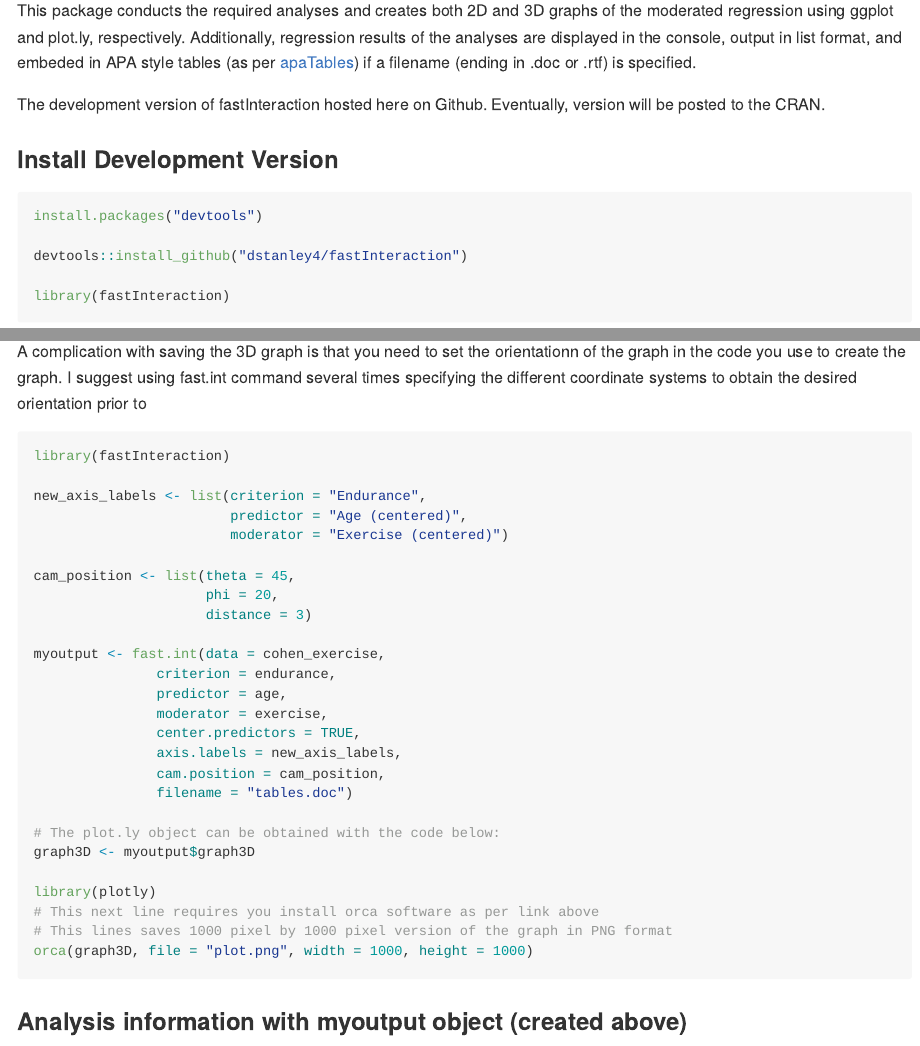
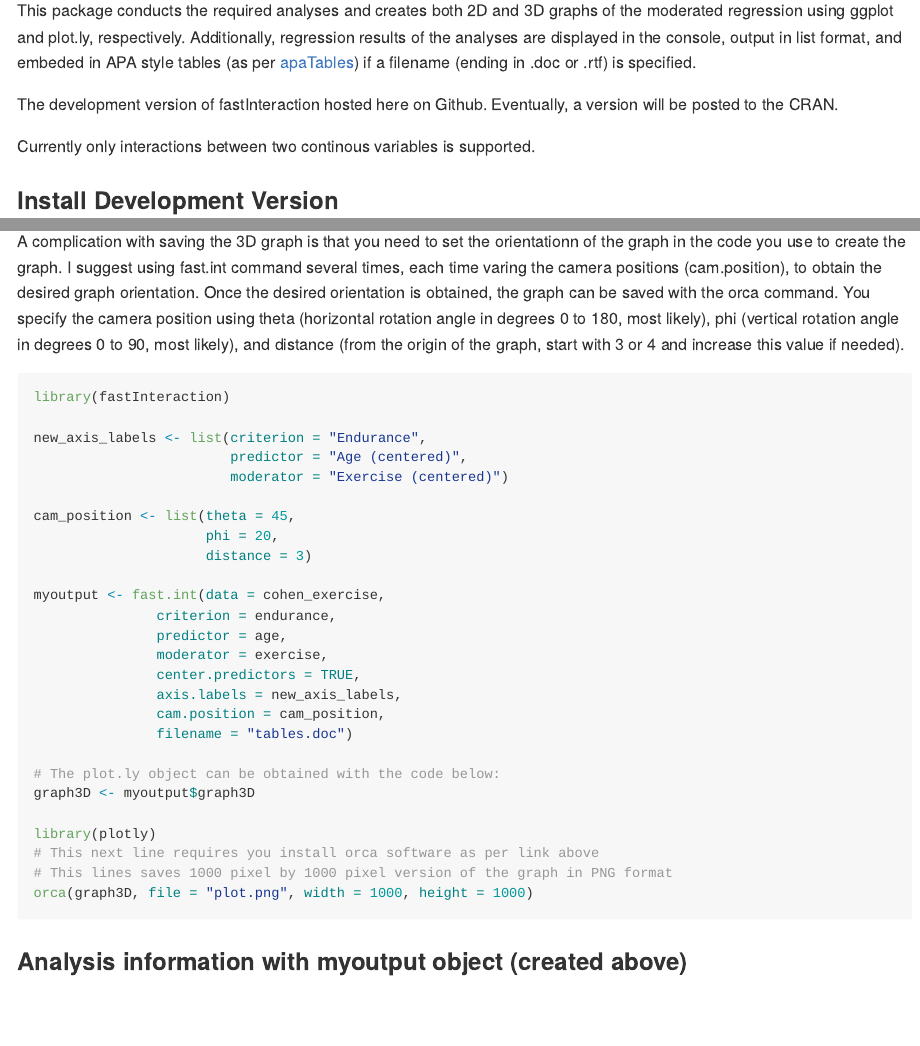
Before and after one commit to dstanley4/fastInteraction, an R Markdown document (README.Rmd): the page in a window 1100 px wide, from 180 px down, and a second part further down, joined at a grey line. The pictures show the output file README.md that the author committed with the source, drawn offline in the style of GitHub.

Commit message:
update README

````diff
--- a/README.Rmd
+++ b/README.Rmd
@@ -10,8 +10,9 @@ Moderated mulitple regression is a common analysis in psychology. Unfortunately,
 
 This package conducts the required analyses and creates both 2D and 3D graphs of the moderated regression using ggplot and plot.ly, respectively. Additionally, regression results of the analyses are displayed in the console, output in list format, and embeded in APA style tables (as per [apaTables](https://cran.r-project.org/web/packages/apaTables/vignettes/apaTables.html)) if a filename (ending in .doc or .rtf) is specified.
 
-The development version of fastInteraction hosted here on Github. Eventually, version will be posted to the CRAN.
+The development version of fastInteraction hosted here on Github. Eventually, a version will be posted to the CRAN.
 
+Currently only interactions between two continous variables is supported.
 
 ### Install Development Version
 
@@ -100,7 +101,7 @@ Saving the 3D graph is a bit tricky. The easiest way is to adjust the graph unti
 
 A beter, but more complicated approach for obtaining a graph for publication is to install orca [install link here](https://github.com/plotly/orca). I suggest using Method 4 Stand alone binaries since it is a bit easier.
 
-A complication with saving the 3D graph is that you need to set the orientationn of the graph in the code you use to create the graph. I suggest using fast.int command several times specifying the different coordinate systems to obtain the desired orientation prior to
+A complication with saving the 3D graph is that you need to set the orientationn of the graph in the code you use to create the graph. I suggest using fast.int command several times, each time varing the camera positions (cam.position), to obtain the desired graph orientation. Once the desired orientation is obtained, the graph can be saved with the orca command. You specify the camera position using theta (horizontal rotation angle in degrees 0 to 180, most likely), phi (vertical rotation angle in degrees 0 to 90, most likely), and distance (from the origin of the graph, start with 3 or 4 and increase this value if needed).
 
 ```{r, eval=FALSE}
 library(fastInteraction)
````
Also changed, not shown: README.md.
